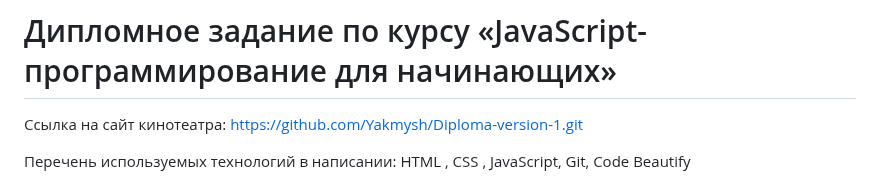
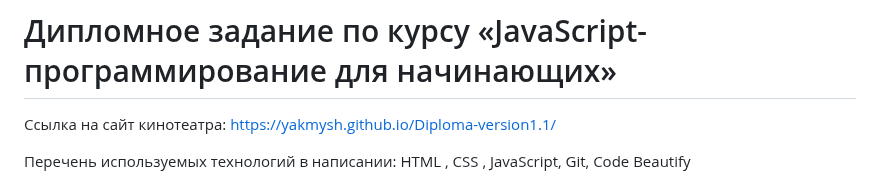
Before and after one commit to Yakmysh/Diploma-version1.1, a Markdown page: README.md, the part around the change. Drawn GitHub-style.

Commit message:
Добавка pages

```diff
--- a/README.md
+++ b/README.md
@@ -1,5 +1,5 @@
 # Дипломное задание по курсу «JavaScript-программирование для начинающих»
-Ссылка на сайт кинотеатра: https://github.com/Yakmysh/Diploma-version-1.git
+Ссылка на сайт кинотеатра: https://yakmysh.github.io/Diploma-version1.1/
 
 Перечень используемых технологий в написании: HTML , CSS , JavaScript, Git, Code Beautify
 
```
